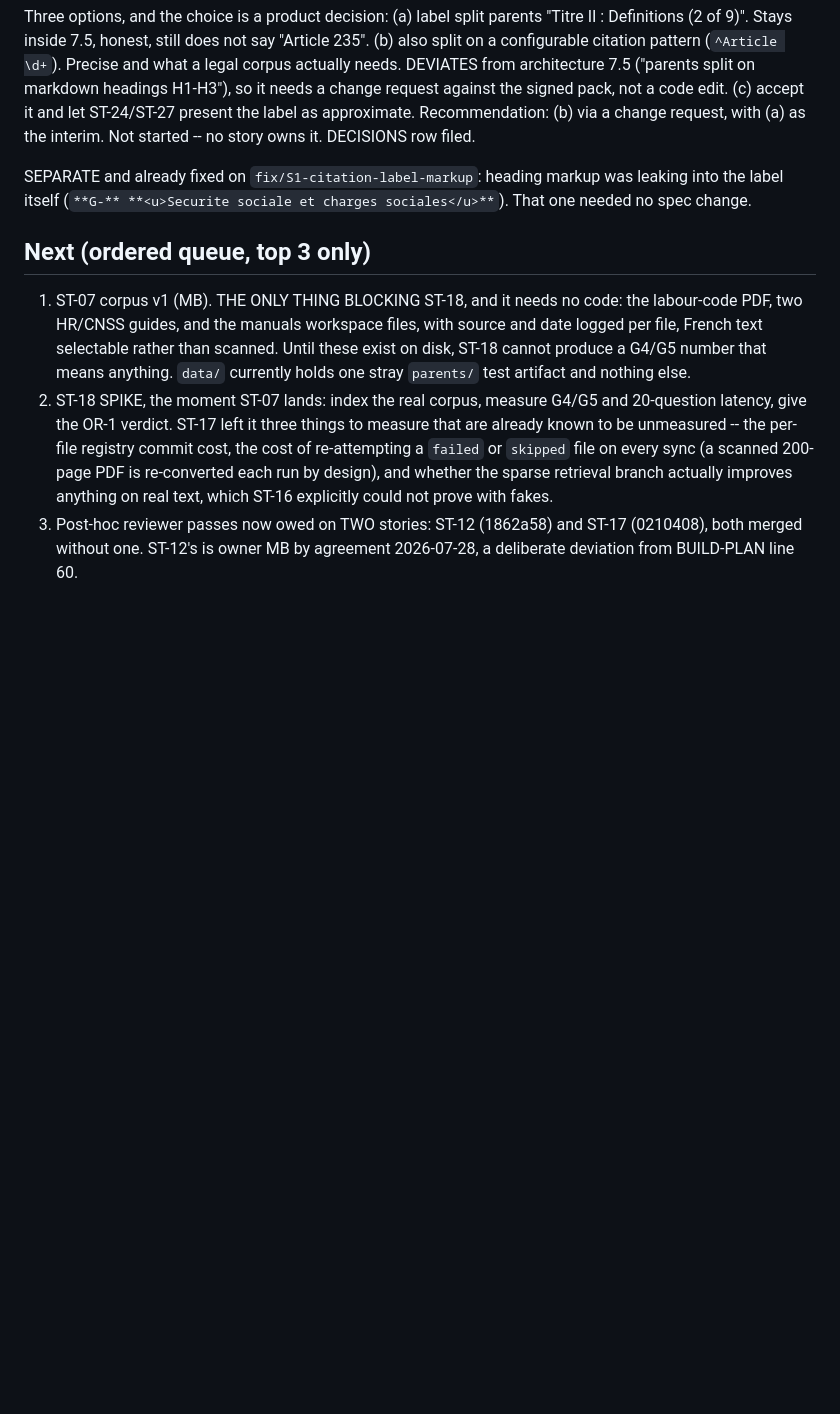
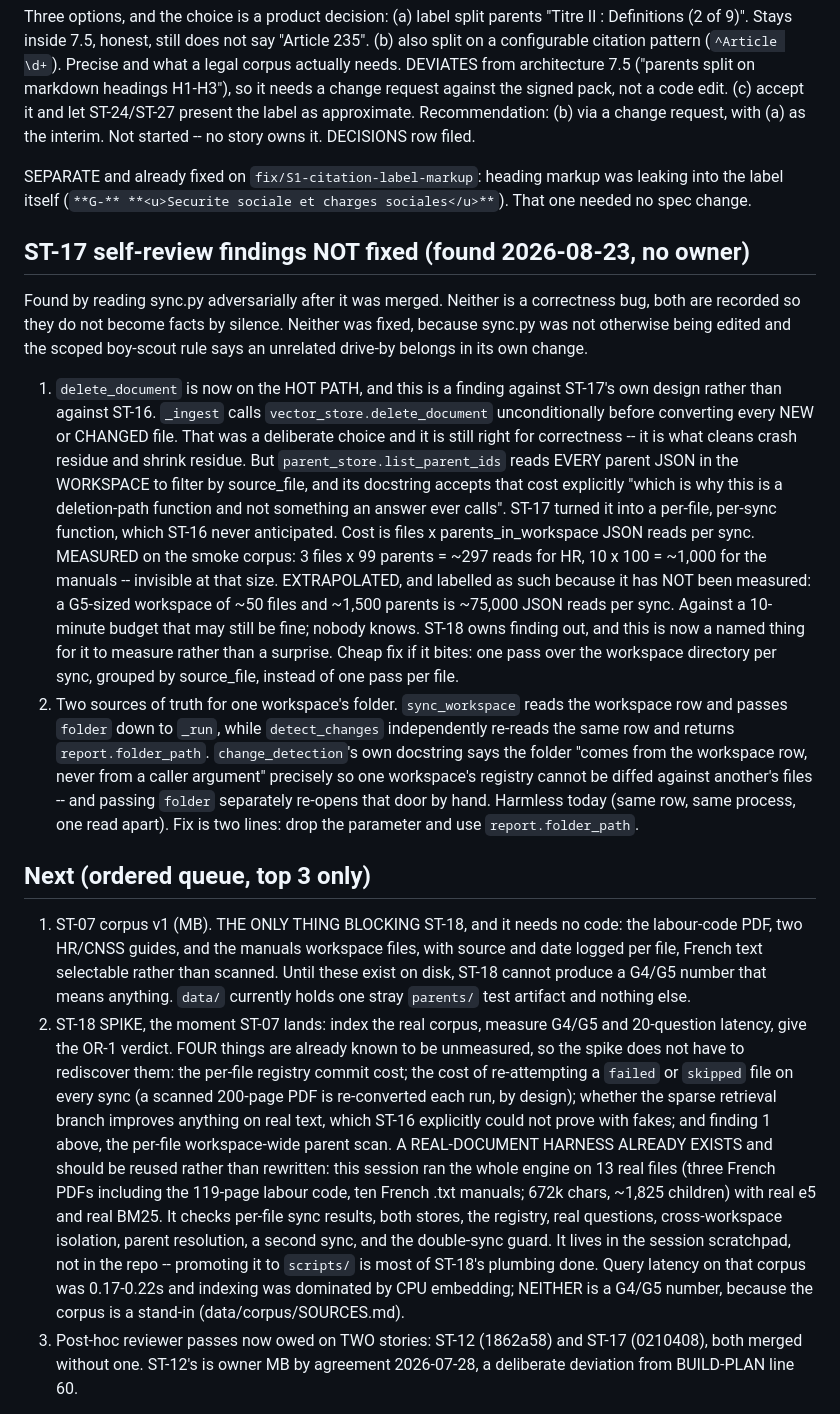
Before and after one commit to yousseflaaroui3010/RAG_project_ENSA, a Markdown page: docs/journal/BUILD-STATE.md, the part around the change. GitHub-like rendering; blank space fills up the shorter version.

Commit message:
docs: record the ST-17 self-review findings that were not fixed (#39)
INTENT: stop two real observations becoming facts by silence, and give
ST-18 a named list instead of a discovery exercise.

Neither finding is a correctness bug, and sync.py was not otherwise being
edited, so fixing them here would have been an unrelated drive-by in a
diff someone still has to review (scoped boy-scout rule).

1. delete_document is now on the hot path, and this is a finding against
   ST-17's own design, not ST-16's. _ingest calls it before every NEW or
   CHANGED file -- correct, and what clears crash and shrink residue --
   but parent_store.list_parent_ids reads EVERY parent JSON in the
   workspace, a cost ST-16's docstring accepted explicitly on the grounds
   that it was "a deletion-path function and not something an answer ever
   calls". ST-17 made it per-file per-sync. ~1,000 reads on the smoke
   corpus, measured. ~75,000 on a G5-sized workspace, EXTRAPOLATED and
   labelled as such because it has not been measured.
2. Two sources of truth for one workspace's folder: sync_workspace passes
   `folder` down while detect_changes independently re-reads the same
   row. change_detection's docstring says the folder must come from the
   row and never from a caller argument, precisely so one workspace's
   registry cannot be diffed against another's files; passing it
   separately re-opens that door by hand. Harmless today, two lines to
   close.

Also points ST-18 at the real-document harness this session built rather
than letting it be rewritten, and records that the latency seen there is
NOT a G4/G5 number because the corpus is a stand-in.

VERIFY: docs-only. uv run ruff check . -> exit 0; 336 passed / 2 skipped
on main at 922513d

```diff
--- a/docs/journal/BUILD-STATE.md
+++ b/docs/journal/BUILD-STATE.md
@@ -306,6 +306,44 @@ SEPARATE and already fixed on `fix/S1-citation-label-markup`: heading
 markup was leaking into the label itself (`**G-** **<u>Securite sociale
 et charges sociales</u>**`). That one needed no spec change.
 
+## ST-17 self-review findings NOT fixed (found 2026-08-23, no owner)
+Found by reading sync.py adversarially after it was merged. Neither is a
+correctness bug, both are recorded so they do not become facts by
+silence. Neither was fixed, because sync.py was not otherwise being
+edited and the scoped boy-scout rule says an unrelated drive-by belongs
+in its own change.
+
+1. `delete_document` is now on the HOT PATH, and this is a finding
+   against ST-17's own design rather than against ST-16.
+   `_ingest` calls `vector_store.delete_document` unconditionally before
+   converting every NEW or CHANGED file. That was a deliberate choice and
+   it is still right for correctness -- it is what cleans crash residue
+   and shrink residue. But `parent_store.list_parent_ids` reads EVERY
+   parent JSON in the WORKSPACE to filter by source_file, and its
+   docstring accepts that cost explicitly "which is why this is a
+   deletion-path function and not something an answer ever calls". ST-17
+   turned it into a per-file, per-sync function, which ST-16 never
+   anticipated.
+   Cost is files x parents_in_workspace JSON reads per sync. MEASURED on
+   the smoke corpus: 3 files x 99 parents = ~297 reads for HR, 10 x 100
+   = ~1,000 for the manuals -- invisible at that size. EXTRAPOLATED, and
+   labelled as such because it has NOT been measured: a G5-sized
+   workspace of ~50 files and ~1,500 parents is ~75,000 JSON reads per
+   sync. Against a 10-minute budget that may still be fine; nobody knows.
+   ST-18 owns finding out, and this is now a named thing for it to
+   measure rather than a surprise. Cheap fix if it bites: one pass over
+   the workspace directory per sync, grouped by source_file, instead of
+   one pass per file.
+2. Two sources of truth for one workspace's folder. `sync_workspace`
+   reads the workspace row and passes `folder` down to `_run`, while
+   `detect_changes` independently re-reads the same row and returns
+   `report.folder_path`. `change_detection`'s own docstring says the
+   folder "comes from the workspace row, never from a caller argument"
+   precisely so one workspace's registry cannot be diffed against
+   another's files -- and passing `folder` separately re-opens that door
+   by hand. Harmless today (same row, same process, one read apart). Fix
+   is two lines: drop the parameter and use `report.folder_path`.
+
 ## Next (ordered queue, top 3 only)
 1. ST-07 corpus v1 (MB). THE ONLY THING BLOCKING ST-18, and it needs no
    code: the labour-code PDF, two HR/CNSS guides, and the manuals
@@ -314,13 +352,25 @@ et charges sociales</u>**`). That one needed no spec change.
    cannot produce a G4/G5 number that means anything. `data/` currently
    holds one stray `parents/` test artifact and nothing else.
 2. ST-18 SPIKE, the moment ST-07 lands: index the real corpus, measure
-   G4/G5 and 20-question latency, give the OR-1 verdict. ST-17 left it
-   three things to measure that are already known to be unmeasured --
-   the per-file registry commit cost, the cost of re-attempting a
-   `failed` or `skipped` file on every sync (a scanned 200-page PDF is
-   re-converted each run by design), and whether the sparse retrieval
-   branch actually improves anything on real text, which ST-16 explicitly
-   could not prove with fakes.
+   G4/G5 and 20-question latency, give the OR-1 verdict. FOUR things are
+   already known to be unmeasured, so the spike does not have to
+   rediscover them: the per-file registry commit cost; the cost of
+   re-attempting a `failed` or `skipped` file on every sync (a scanned
+   200-page PDF is re-converted each run, by design); whether the sparse
+   retrieval branch improves anything on real text, which ST-16
+   explicitly could not prove with fakes; and finding 1 above, the
+   per-file workspace-wide parent scan.
+   A REAL-DOCUMENT HARNESS ALREADY EXISTS and should be reused rather
+   than rewritten: this session ran the whole engine on 13 real files
+   (three French PDFs including the 119-page labour code, ten French
+   .txt manuals; 672k chars, ~1,825 children) with real e5 and real
+   BM25. It checks per-file sync results, both stores, the registry,
+   real questions, cross-workspace isolation, parent resolution, a
+   second sync, and the double-sync guard. It lives in the session
+   scratchpad, not in the repo -- promoting it to `scripts/` is most of
+   ST-18's plumbing done. Query latency on that corpus was 0.17-0.22s
+   and indexing was dominated by CPU embedding; NEITHER is a G4/G5
+   number, because the corpus is a stand-in (data/corpus/SOURCES.md).
 3. Post-hoc reviewer passes now owed on TWO stories: ST-12 (1862a58) and
    ST-17 (0210408), both merged without one. ST-12's is owner MB by
    agreement 2026-07-28, a deliberate deviation from BUILD-PLAN line 60.
```
Also changed, not shown: docs/journal/CHANGELOG-AI.md (+1 -0 lines).
